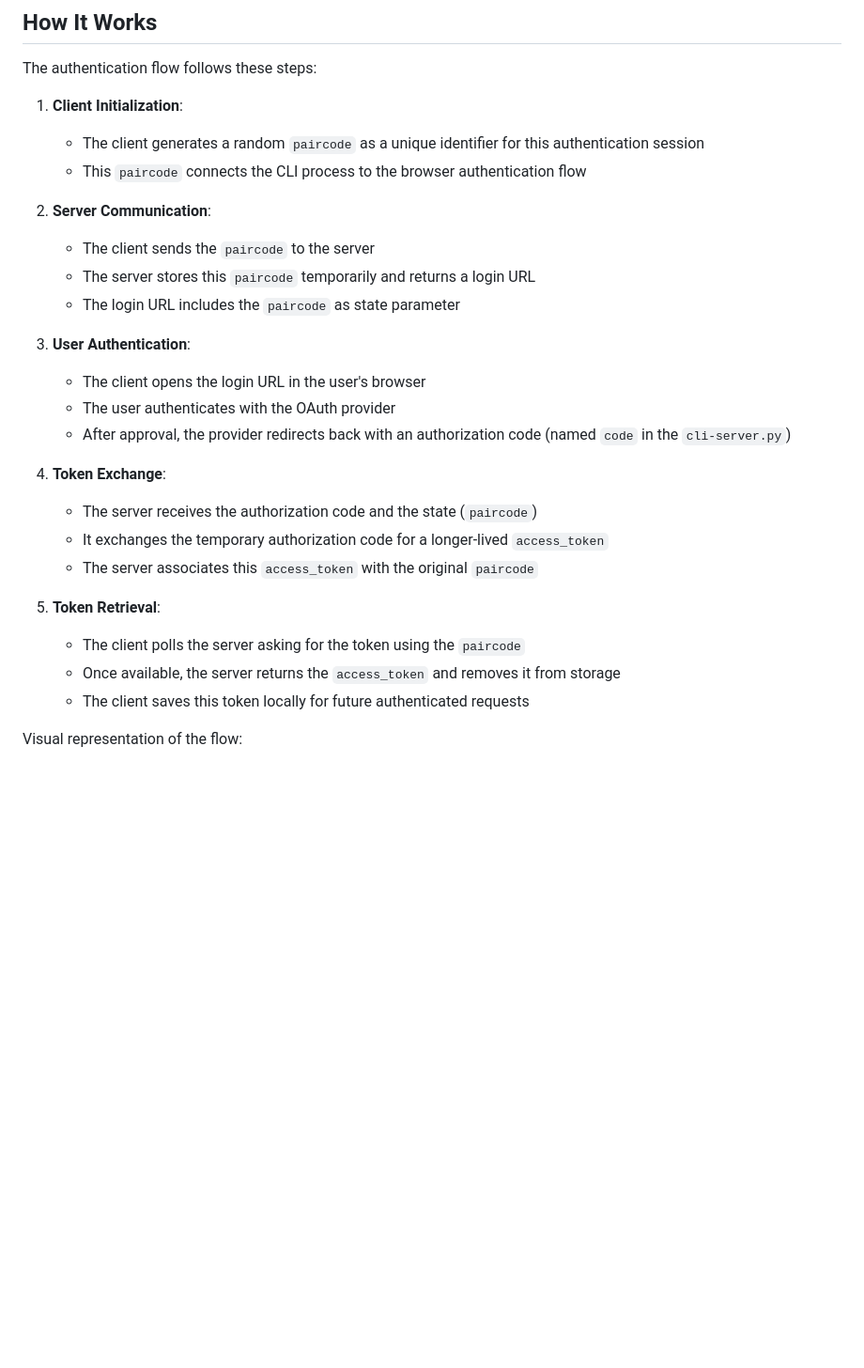
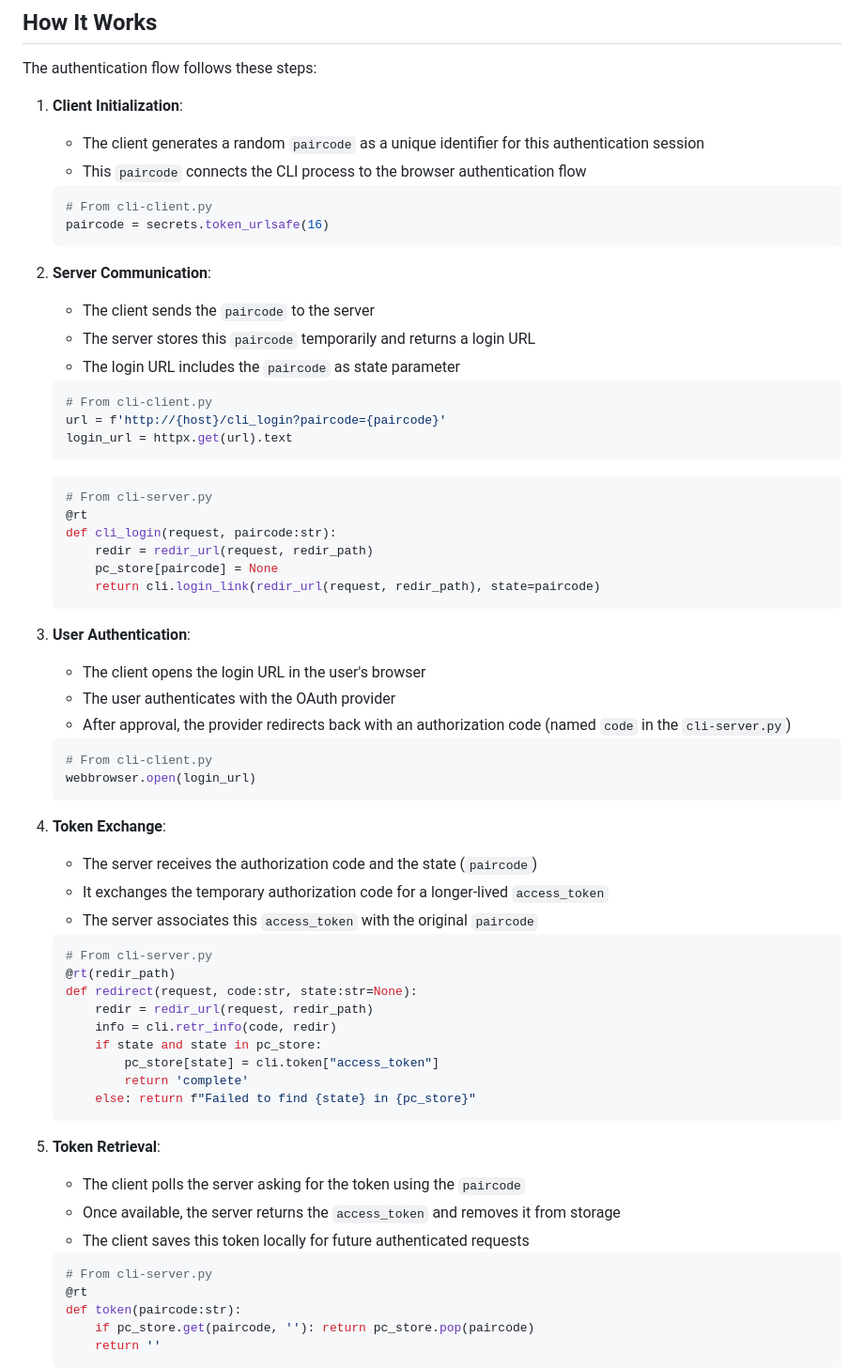
Before and after one commit to AnswerDotAI/fasthtml-example, a Markdown page: cli_oauth_example/README.md, the part around one of its changes. Shown at 94% size. Rendered like a GitHub page; blank space fills up the shorter version.

````diff
--- a/cli_oauth_example/README.md
+++ b/cli_oauth_example/README.md
@@ -32,25 +32,68 @@ The authentication flow follows these steps:
    - The client generates a random `paircode` as a unique identifier for this authentication session
    - This `paircode` connects the CLI process to the browser authentication flow
 
+   ```python
+   # From cli-client.py
+   paircode = secrets.token_urlsafe(16)
+   ```
+
 2. **Server Communication**:
    - The client sends the `paircode` to the server
    - The server stores this `paircode` temporarily and returns a login URL
    - The login URL includes the `paircode` as state parameter
+
+   ```python
+   # From cli-client.py
+   url = f'http://{host}/cli_login?paircode={paircode}'
+   login_url = httpx.get(url).text
+   ```
+
+   ```python
+   # From cli-server.py
+   @rt
+   def cli_login(request, paircode:str):
+       redir = redir_url(request, redir_path)
+       pc_store[paircode] = None
+       return cli.login_link(redir_url(request, redir_path), state=paircode)
+   ```
 
 3. **User Authentication**:
    - The client opens the login URL in the user's browser
    - The user authenticates with the OAuth provider
    - After approval, the provider redirects back with an authorization code (named `code` in the `cli-server.py`)
 
+   ```python
+   # From cli-client.py
+   webbrowser.open(login_url)
+   ```
+
 4. **Token Exchange**:
    - The server receives the authorization code and the state (`paircode`)
    - It exchanges the temporary authorization code for a longer-lived `access_token`
    - The server associates this `access_token` with the original `paircode`
+
+   ```python
+   # From cli-server.py
+   @rt(redir_path)
+   def redirect(request, code:str, state:str=None):
+       redir = redir_url(request, redir_path)
+       info = cli.retr_info(code, redir)
+       if state and state in pc_store:
+           pc_store[state] = cli.token["access_token"]
+           return 'complete'
+       else: return f"Failed to find {state} in {pc_store}"
+   ```
 
 5. **Token Retrieval**:
    - The client polls the server asking for the token using the `paircode`
    - Once available, the server returns the `access_token` and removes it from storage
    - The client saves this token locally for future authenticated requests
 
-Visual representation of the flow:
+   ```python
+   # From cli-server.py
+   @rt
+   def token(paircode:str):
+       if pc_store.get(paircode, ''): return pc_store.pop(paircode)
+       return ''
+   ```
 
````
Also changed, not shown: other parts of cli_oauth_example/README.md (+16 -27 lines).
